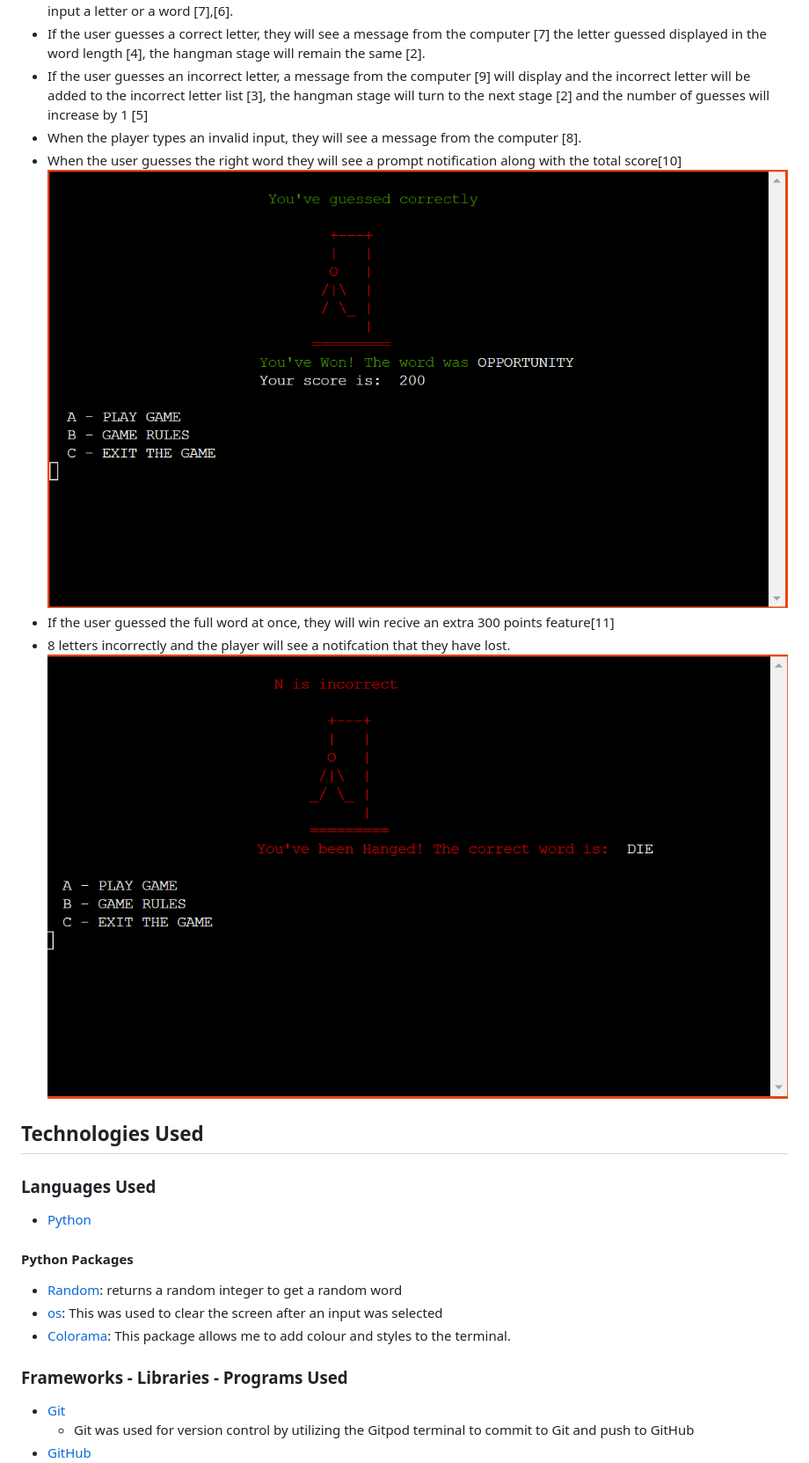
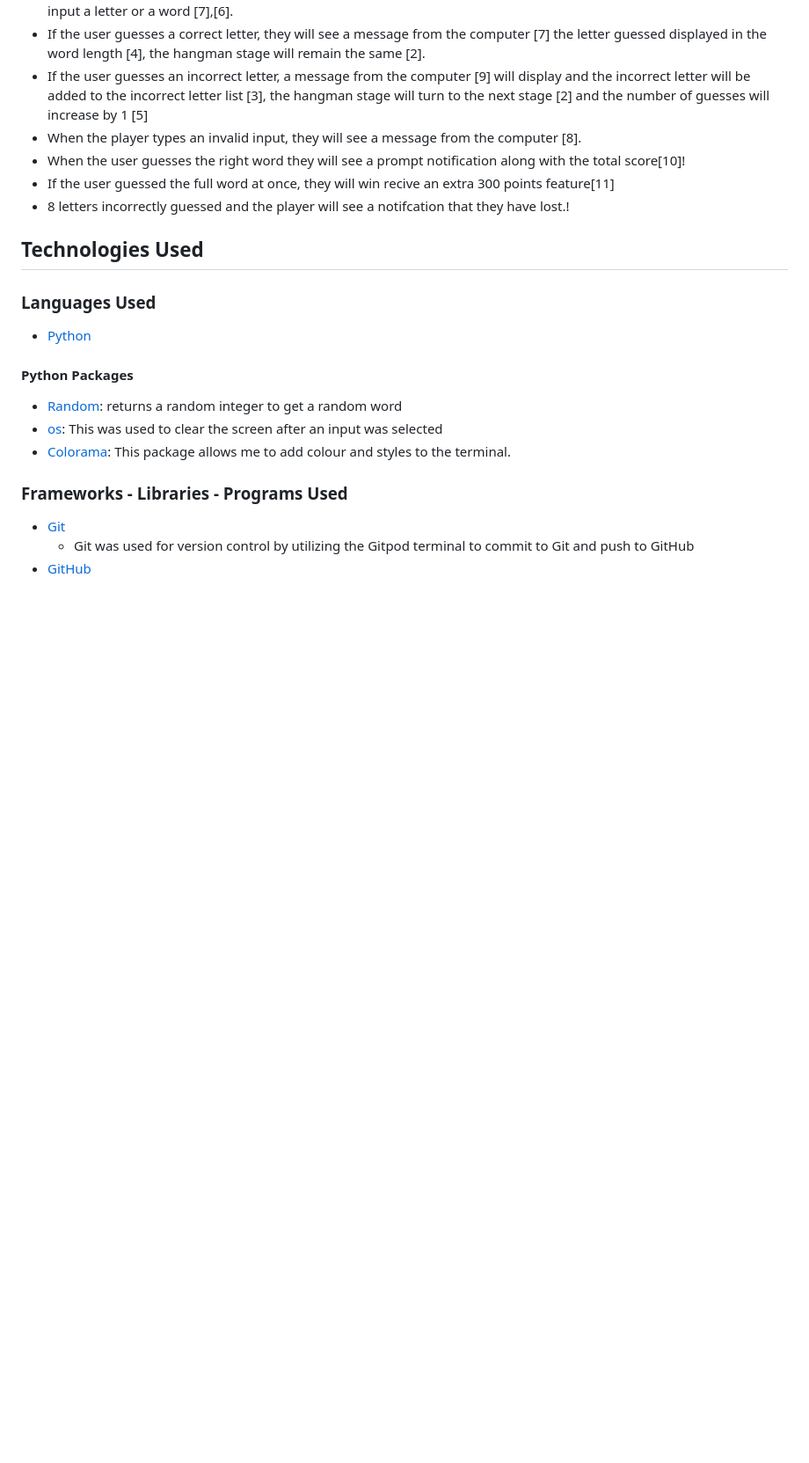
Before and after one commit to Code-Institute-Submissions/Jamsey911-hangman_mp3, a Markdown page: README.md, the part around the change printed below. Shown: that part at 88% size. GitHub-like rendering; blank space fills up the shorter version.

```diff
--- a/README.md
+++ b/README.md
@@ -191,9 +193,9 @@ The player has 8 lives[5] in which he must slect a letter or guess the word the
 * If the user guesses a correct letter, they will see a message from the computer [7] the letter guessed displayed in the word length [4], the hangman stage will remain the same [2].
 * If the user guesses an incorrect letter, a message from the computer [9] will display and the incorrect letter will be added to the incorrect letter list [3], the hangman stage will turn to the next stage [2] and the number of guesses will increase by 1 [5]
 * When the player types an invalid input, they will see a message from the computer [8].
-* When the user guesses the right word they will see a prompt notification along with the total score[10]![Hangman Stage 9 - Win](./assets/images/features/hm-end-game-win.png)
+* When the user guesses the right word they will see a prompt notification along with the total score[10]!
 * If the user guessed the full word at once, they will win recive an extra 300 points feature[11]
-* 8 letters incorrectly and the player will see a notifcation that they have lost.![Hangman Stage 9 - Win](./assets/images/features/hm-end-game-lose.png)
+* 8 letters incorrectly guessed and the player will see a notifcation that they have lost.!
 
 ## Technologies Used
 ### Languages Used
```
Also changed, not shown: other parts of README.md (+9 -7 lines), assets/images/features/hm-exit-2.png (added), assets/images/features/hm-rules-2.png (added).
